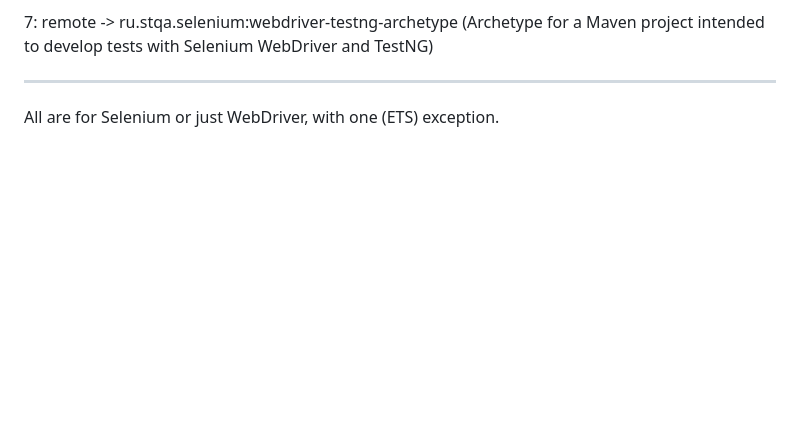
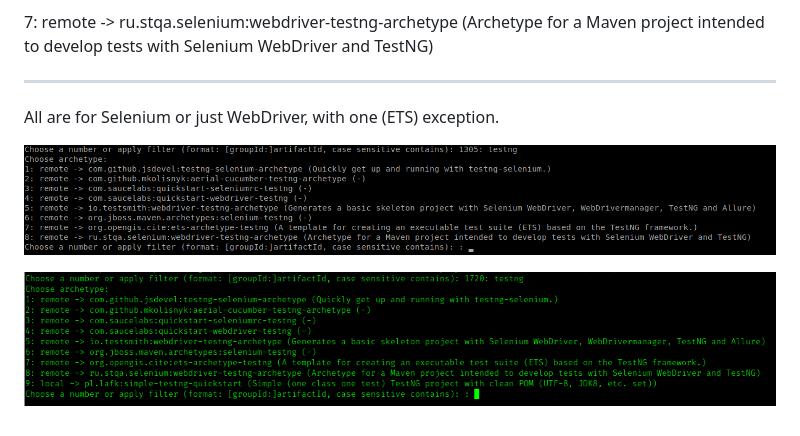
Before and after one commit to LIttleAncientForestKami/simple-testng-quickstart-archetype, a Markdown page: readme.md, the part around the change. Drawn GitHub-style; pictures changed too: img/ArchetypesAsOfDecember2018.png (added), img/ArchetypesAsOfDecember2020.png (added); blank space fills up the shorter version.

```diff
--- a/readme.md
+++ b/readme.md
@@ -29,3 +29,7 @@ As of 10th April 2016:
 ----
 
 All are for Selenium or just WebDriver, with one (ETS) exception.
+
+![as of 2018](/img/ArchetypesAsOfDecember2018.png)
+
+![as of 2020](/img/ArchetypesAsOfDecember2020.png)
```
Also changed, not shown: 3 other files.
